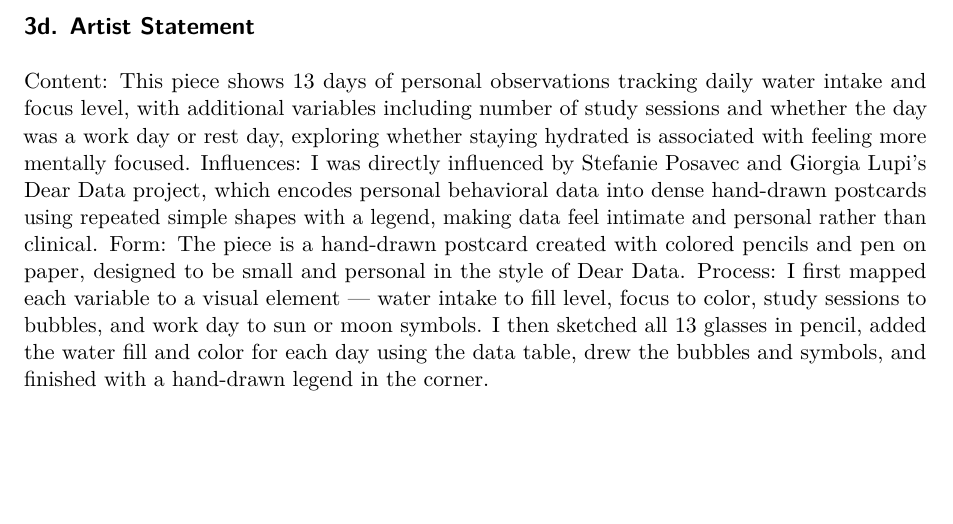
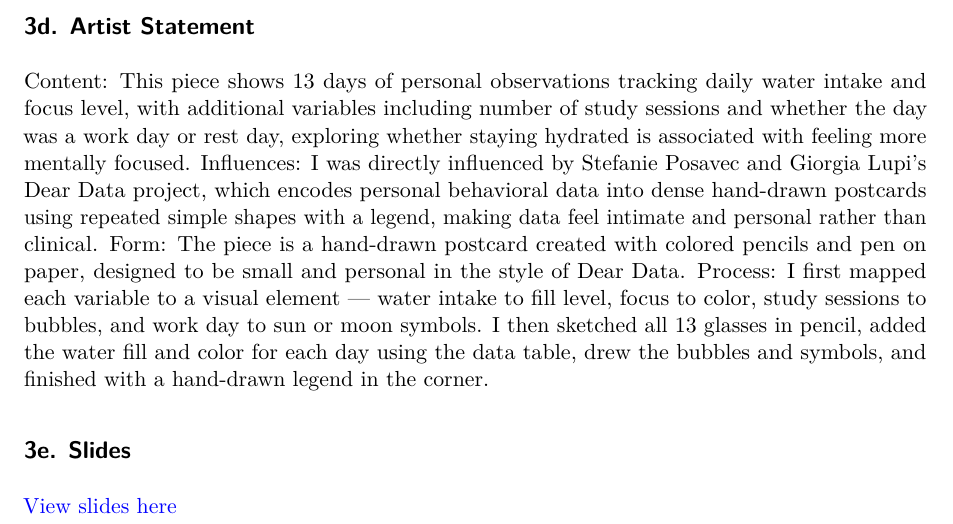
Before and after one commit to gdavidson533/ENVS-193DS_homework-03, a Quarto document (code/Homework 3.qmd): part of page 8 of 8, cut so that both start at the same text, the shorter picture padded with empty space. Rendered offline with R 4.5, knitr and Pandoc in place of Quarto, then LaTeX, with nearby package versions; code that draws random numbers runs with fixed seeds of ours.

Commit message:
add problem 3e Canva Slides link

```diff
--- a/code/Homework 3.qmd
+++ b/code/Homework 3.qmd
@@ -193,0 +196,3 @@ Process: I first mapped each variable to a visual element — water intake to fi
+## 3e. Slides
+
+[View slides here](https://canva.link/nfhwbs3ko47iwd1)
```
Also changed, not shown: code/Homework 3.qmd (4 more changed lines).
